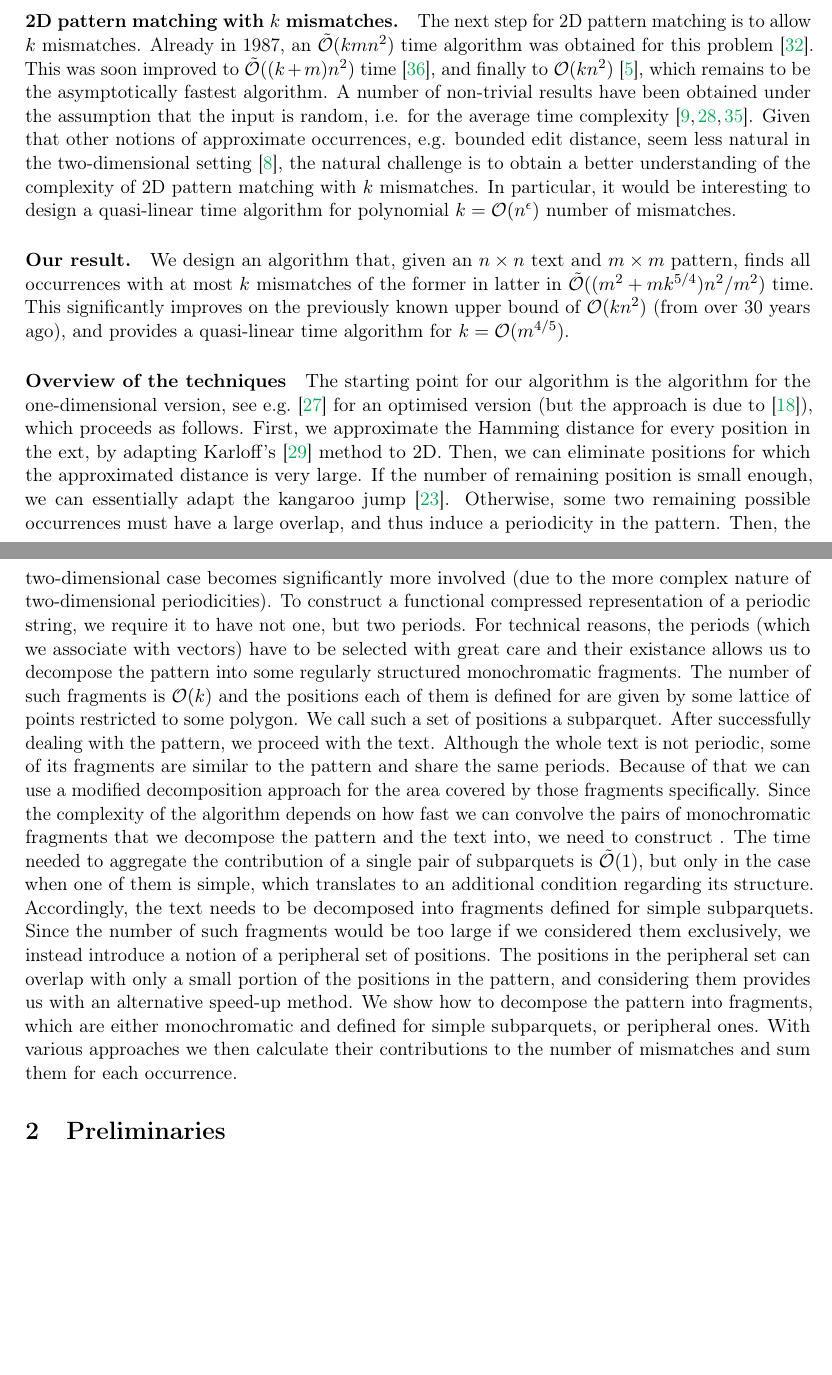
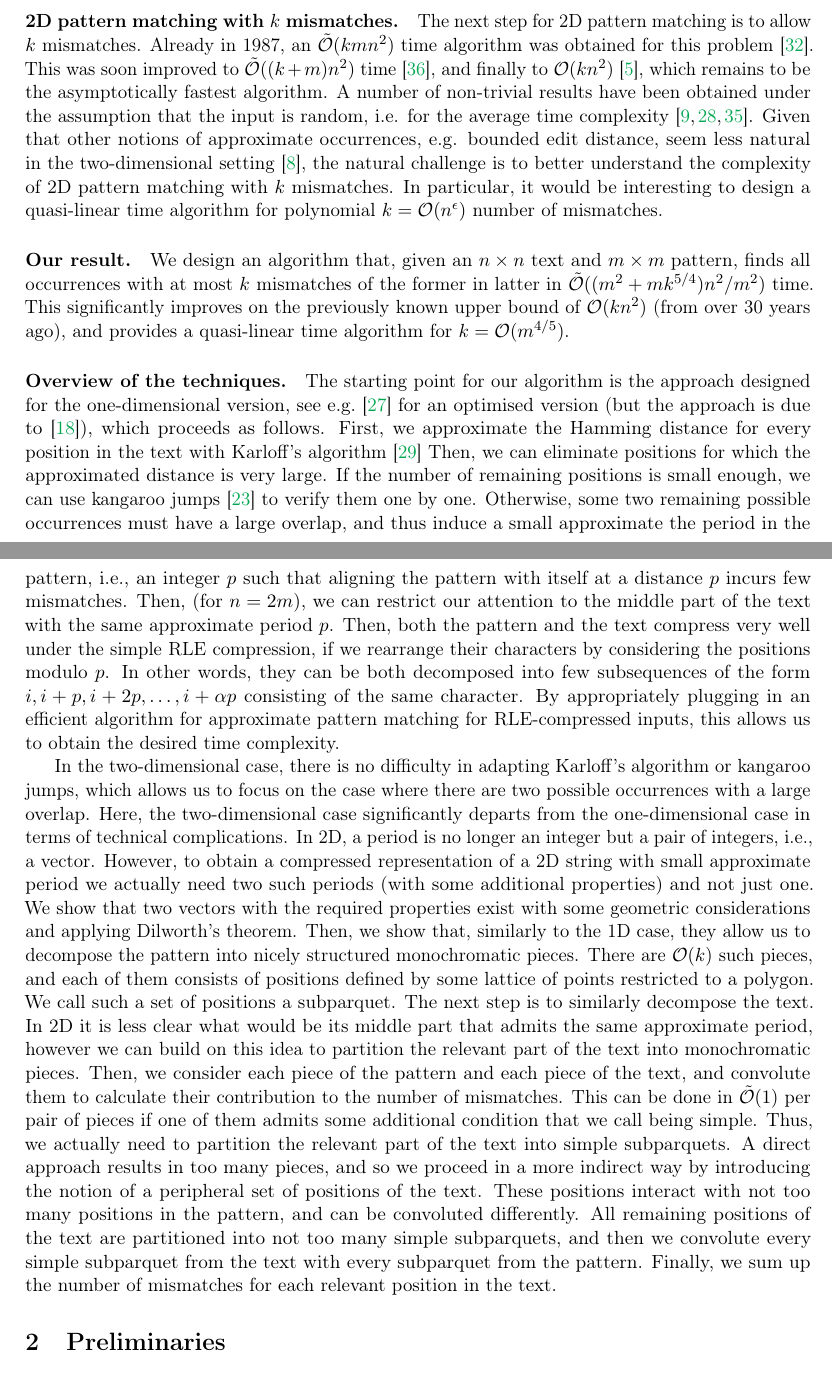
Before and after one commit to AGorkiewicz/2D-stuff, a LaTeX paper (main.tex): two parts of pages 2 and 3 of 28, joined at a grey line, cut so that both start at the same text, the shorter picture padded with empty space. Compiled offline with pdfLaTeX.

Commit message:
cleaning

```diff
--- a/main.tex
+++ b/main.tex
@@ -173,7 +171,7 @@ soon improved to $\tO((k+m)n^2)$ time~\cite{Ranka1991}, and finally to $\O(kn^2)
 to be the asymptotically fastest algorithm. A number of non-trivial results have been obtained under the assumption
 that the input is random, i.e. for the average time complexity~\cite{Baeza-Yates1998,Park1998,Kaerkkaeinen1999}.
 Given that other notions of approximate occurrences, e.g. bounded edit distance, seem less natural in the two-dimensional
-setting~\cite{Baeza-Yates1998a}, the natural challenge is to obtain a better understanding of the complexity
+setting~\cite{Baeza-Yates1998a}, the natural challenge is to better understand the complexity
 of 2D pattern matching with $k$ mismatches. In particular, it would be interesting to design a quasi-linear time
 algorithm for polynomial $k=\O(n^{\epsilon})$ number of mismatches.
 
@@ -182,28 +180,41 @@ all occurrences with at most $k$ mismatches of the former in latter in $\tO((m^2
 This significantly improves on the previously known upper bound of $\O(kn^{2})$ (from over 30 years ago),
 and provides a quasi-linear time algorithm for $k=\O(m^{4/5})$.
 
-\paragraph{Overview of the techniques}
-The starting point for our algorithm is the algorithm for the one-dimensional version, see e.g.~\cite{Gawrychowski2018}
+\paragraph{Overview of the techniques.}
+The starting point for our algorithm is the approach designed for the one-dimensional version, see e.g.~\cite{Gawrychowski2018}
 for an optimised version (but the approach is due to~\cite{Clifford2015}), which proceeds as follows.
-First, we approximate the Hamming distance for every position in the ext, by adapting Karloff's~\cite{Karloff1993}
-method to 2D. Then, we can eliminate positions for which the approximated distance is very large.
-If the number of remaining position is small enough, we can essentially adapt the kangaroo jump~\cite{Galil1986}.
-Otherwise, some two remaining possible occurrences must have a large overlap, and thus induce a periodicity in the pattern.
-Then, the two-dimensional case becomes significantly more involved (due to the more complex nature of two-dimensional periodicities).
-To construct a functional compressed representation of a periodic string, we require it to have not one, but two periods.
-For technical reasons, the periods (which we associate with vectors) have to be selected with great care and their existance allows us to decompose the pattern into some regularly structured monochromatic fragments.
-The number of such fragments is $\O(k)$ and the positions each of them is defined for are given by some lattice of points restricted to some polygon.
-We call such a set of positions a subparquet.
-After successfully dealing with the pattern, we proceed with the text.
-Although the whole text is not periodic, some of its fragments are similar to the pattern and share the same periods.
-Because of that we can use a modified decomposition approach for the area covered by those fragments specifically.
-Since the complexity of the algorithm depends on how fast we can convolve the pairs of monochromatic fragments that we decompose the pattern and the text into, we need to construct .
-The time needed to aggregate the contribution of a single pair of subparquets is $\tO(1)$, but only in the case when one of them is simple, which translates to an additional condition regarding its structure.
-Accordingly, the text needs to be decomposed into fragments defined for simple subparquets.
-Since the number of such fragments would be too large if we considered them exclusively, we instead introduce a notion of a peripheral set of positions.
-The positions in the peripheral set can overlap with only a small portion of the positions in the pattern, and considering them provides us with an alternative speed-up method.
-We show how to decompose the pattern into fragments, which are either monochromatic and defined for simple subparquets, or peripheral ones.
-With various approaches we then calculate their contributions to the number of mismatches and sum them for each occurrence.
+First, we approximate the Hamming distance for every position in the text with Karloff's algorithm~\cite{Karloff1993}
+Then, we can eliminate positions for which the approximated distance is very large.
+If the number of remaining positions is small enough, we can use kangaroo jumps~\cite{Galil1986} to verify them one by one.
+Otherwise, some two remaining possible occurrences must have a large overlap, and thus induce a small approximate
+the period in the pattern, i.e., an integer $p$ such that aligning the pattern with itself at a distance $p$ incurs few mismatches.
+Then, (for $n=2m$), we can restrict our attention to the middle part of the text with the same approximate period $p$.
+Then, both the pattern and the text compress very well under the simple RLE compression, if we rearrange their characters
+by considering the positions modulo $p$. In other words, they can be both decomposed into few subsequences
+of the form $i, i+p, i+2p, \ldots, i+\alpha p$ consisting of the same character.
+By appropriately plugging in an efficient algorithm for approximate pattern
+matching for RLE-compressed inputs, this allows us to obtain the desired time complexity.
+
+In the two-dimensional case, there is no difficulty in adapting Karloff's algorithm or kangaroo jumps, which allows
+us to focus on the case where there are two possible occurrences with a large overlap. Here, the two-dimensional
+case significantly departs from the one-dimensional case in terms of technical complications. In 2D, a period is
+no longer an integer but a pair of integers, i.e., a vector. However, to obtain a compressed representation of
+a 2D string with small approximate period we actually need two such periods (with some additional properties) and not
+just one. We show that two vectors with the required properties exist with some geometric considerations and
+applying Dilworth's theorem. Then, we show that, similarly to the 1D case, they allow us to decompose the pattern
+into nicely structured monochromatic pieces. There are $\O(k)$ such pieces, and each of them consists of positions
+defined by some lattice of points restricted to a polygon. We call such a set of positions a subparquet.
+The next step is to similarly decompose the text. In 2D it is less clear what would be its middle part that
+admits the same approximate period, however we can build on this idea to partition the relevant part of the text
+into monochromatic pieces. Then, we consider each piece of the pattern and each piece of the text,
+and convolute them to calculate their contribution to the number of mismatches. This can be done in $\tO(1)$
+per pair of pieces if one of them admits some additional condition that we call being simple.
+Thus, we actually need to partition the relevant part of the text into simple subparquets. A direct approach
+results in too many pieces, and so we proceed in a more indirect way by introducing the notion of
+a peripheral set of positions of the text. These positions interact with not too many positions in the pattern,
+and can be convoluted differently. All remaining positions of the text are partitioned into not too many simple subparquets,
+and then we convolute every simple subparquet from the text with every subparquet from the pattern.
+Finally, we sum up the number of mismatches for each relevant position in the text.
 
 % PRELIMINARIES
 \section{Preliminaries}
```
Also changed, not shown: main.pdf, main.tex (58 more changed lines).
